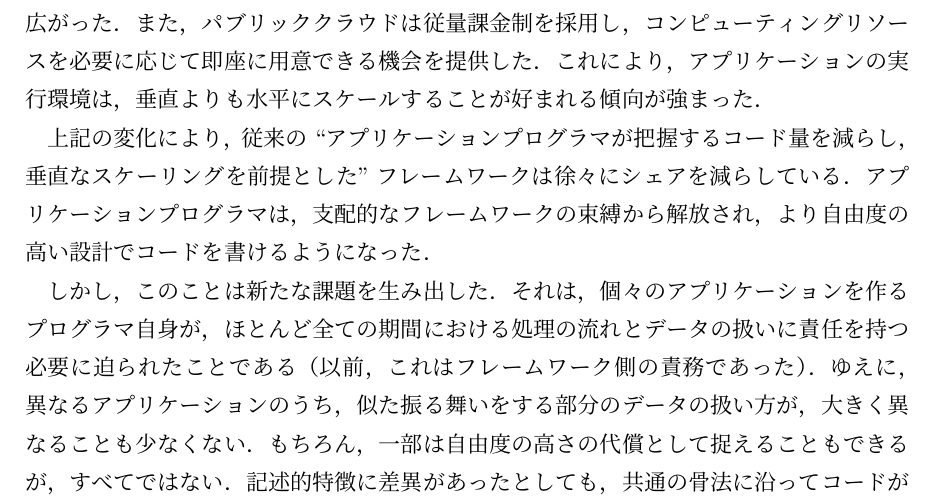
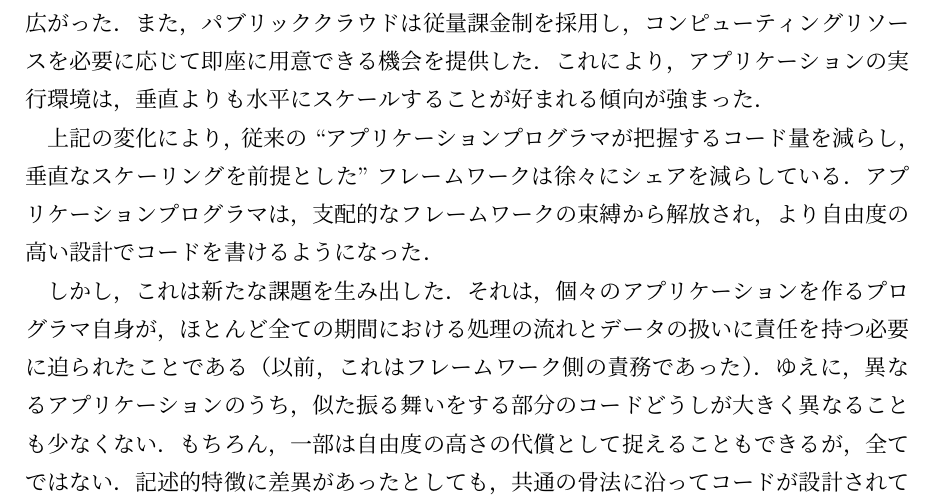
Before and after one commit to ebi-yade/papers, a LaTeX document (application-programming-struct-initialization/ja/the-theory-and-practice/main.tex): part of page 5 of 14, cut so that both start at the same text. Compiled offline with pLaTeX and dvipdfmx.

Commit message:
fixup! Add 1.1 研究背景

```diff
--- a/application-programming-struct-initialization/ja/the-theory-and-practice/main.tex
+++ b/application-programming-struct-initialization/ja/the-theory-and-practice/main.tex
@@ -42,10 +42,10 @@
 上記の変化により，従来の``アプリケーションプログラマが把握するコード量を減らし，垂直なスケーリングを前提とした''フレームワークは徐々にシェアを減らしている．
 アプリケーションプログラマは，支配的なフレームワークの束縛から解放され，より自由度の高い設計でコードを書けるようになった．
 \par
-しかし，このことは新たな課題を生み出した．
+しかし，これは新たな課題を生み出した．
 それは，個々のアプリケーションを作るプログラマ自身が，ほとんど全ての期間における処理の流れとデータの扱いに責任を持つ必要に迫られたことである（以前，これはフレームワーク側の責務であった）．
-ゆえに，異なるアプリケーションのうち，似た振る舞いをする部分のデータの扱い方が，大きく異なることも少なくない．
-もちろん，一部は自由度の高さの代償として捉えることもできるが，すべてではない．
+ゆえに，異なるアプリケーションのうち，似た振る舞いをする部分のコードどうしが大きく異なることも少なくない．
+もちろん，一部は自由度の高さの代償として捉えることもできるが，全てではない．
 記述的特徴に差異があったとしても，共通の骨法に沿ってコードが設計されていることは，多角的な利益になる．
 作者以外がコードを読む際の認知負荷を減らし，また作者自身にとっても記述時の認知負荷を減らすだけでなく，意図しない挙動を防ぐ効果が期待できる．
 
```
Also changed, not shown: application-programming-struct-initialization/ja/the-theory-and-practice/out/main.pdf.
